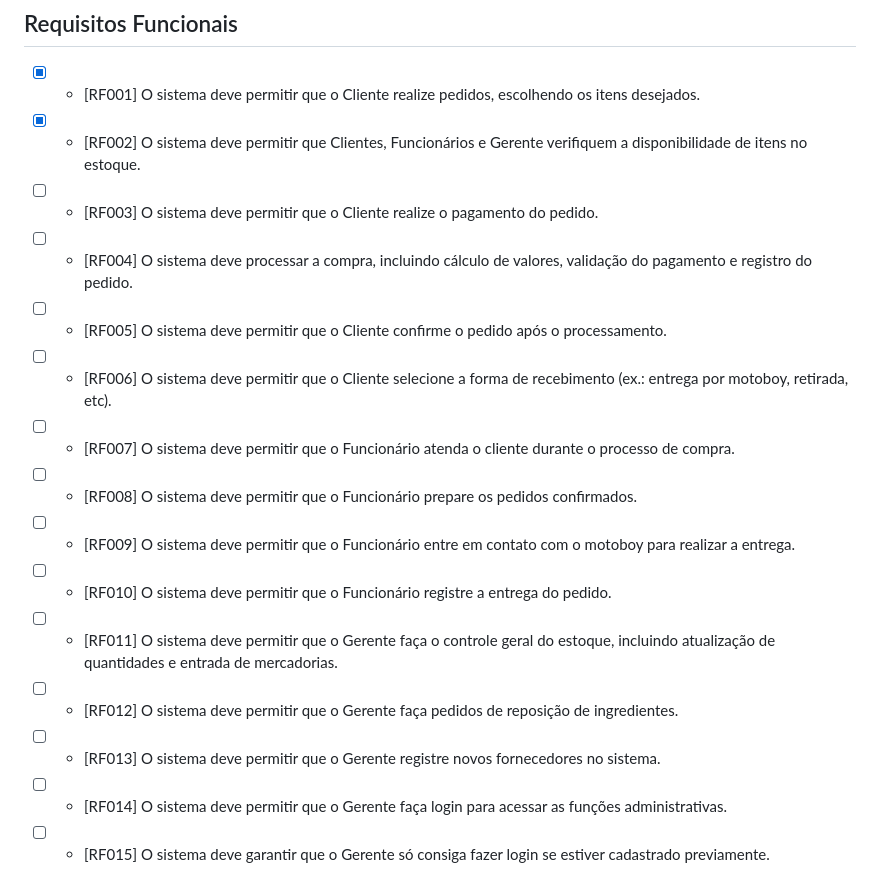
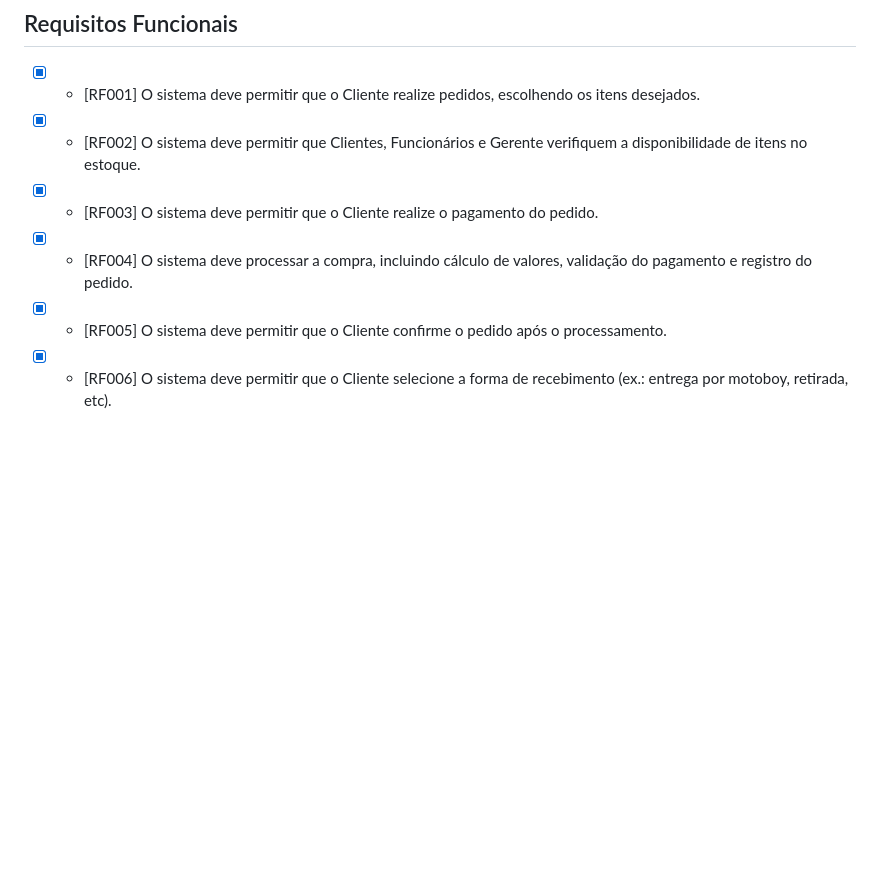
Before and after one commit to joaoangra/Web-Padaria-2025, a Markdown page: README.md, the part around the change. Drawn GitHub-style; blank space fills up the shorter version.

```diff
--- a/README.md
+++ b/README.md
@@ -61,20 +61,10 @@ Funcionalidades principais implementadas, como:
 
 - [x] - [RF001] O sistema deve permitir que o Cliente realize pedidos, escolhendo os itens desejados.
 - [x] - [RF002] O sistema deve permitir que Clientes, Funcionários e Gerente verifiquem a disponibilidade de itens no estoque.
-- [ ] - [RF003] O sistema deve permitir que o Cliente realize o pagamento do pedido.
-- [ ] - [RF004] O sistema deve processar a compra, incluindo cálculo de valores, validação do pagamento e registro do pedido.
-- [ ] - [RF005] O sistema deve permitir que o Cliente confirme o pedido após o processamento.
-- [ ] - [RF006] O sistema deve permitir que o Cliente selecione a forma de recebimento (ex.: entrega por motoboy, retirada, etc).
-- [ ] - [RF007] O sistema deve permitir que o Funcionário atenda o cliente durante o processo de compra.
-- [ ] - [RF008] O sistema deve permitir que o Funcionário prepare os pedidos confirmados.
-- [ ] - [RF009] O sistema deve permitir que o Funcionário entre em contato com o motoboy para realizar a entrega.
-- [ ] - [RF010]  O sistema deve permitir que o Funcionário registre a entrega do pedido.
-- [ ] - [RF011] O sistema deve permitir que o Gerente faça o controle geral do estoque, incluindo atualização de quantidades e entrada de mercadorias.
-- [ ] - [RF012]  O sistema deve permitir que o Gerente faça pedidos de reposição de ingredientes.
-- [ ] - [RF013] O sistema deve permitir que o Gerente registre novos fornecedores no sistema.
-- [ ] - [RF014] O sistema deve permitir que o Gerente faça login para acessar as funções administrativas.
-- [ ] - [RF015] O sistema deve garantir que o Gerente só consiga fazer login se estiver cadastrado previamente.
-
+- [x] - [RF003] O sistema deve permitir que o Cliente realize o pagamento do pedido.
+- [x] - [RF004] O sistema deve processar a compra, incluindo cálculo de valores, validação do pagamento e registro do pedido.
+- [x] - [RF005] O sistema deve permitir que o Cliente confirme o pedido após o processamento.
+- [x] - [RF006] O sistema deve permitir que o Cliente selecione a forma de recebimento (ex.: entrega por motoboy, retirada, etc).
 ![](./docs/Diagrama%20Cantina.png)
 
 ## Padaria (Trello)
```
